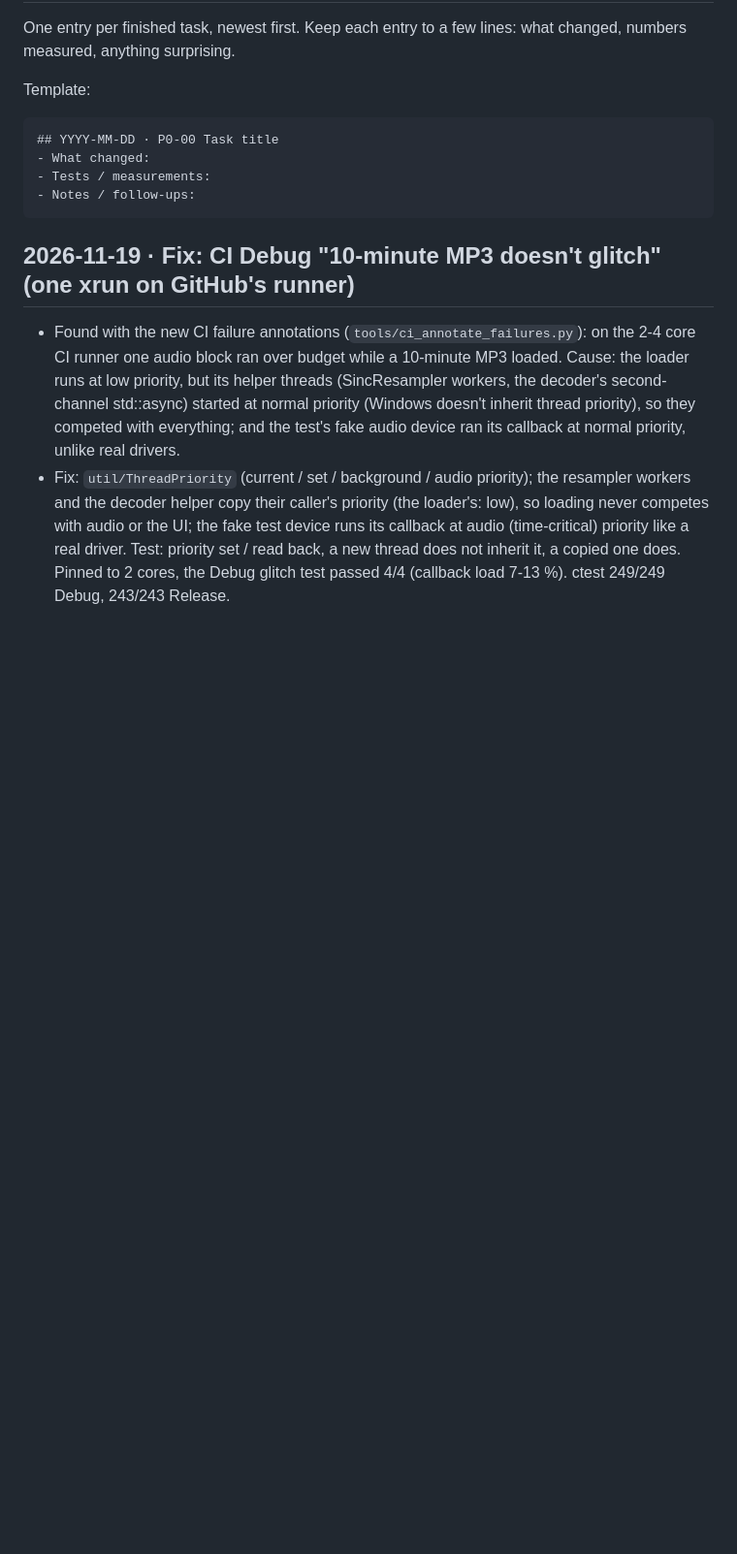
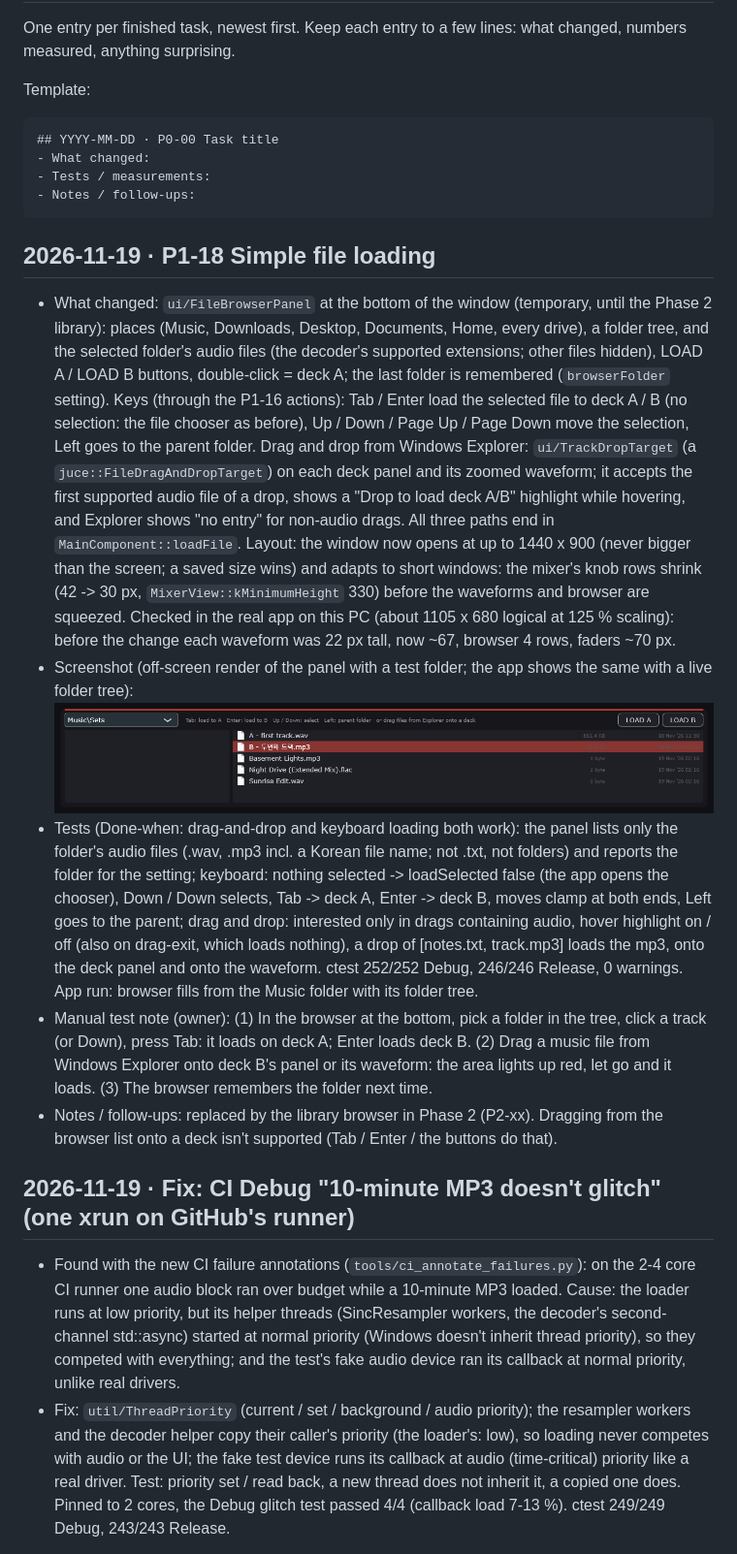
Before and after one commit to wacker23/devil-dj, a Markdown page: docs/DEVLOG.md, the part around the change. Shown at 97% size. Rendered like a GitHub page; pictures changed too: docs/images/p1-18-browser.png (added); blank space fills up the shorter version.

````diff
--- a/docs/DEVLOG.md
+++ b/docs/DEVLOG.md
@@ -10,6 +10,13 @@ Template:
 - Tests / measurements:
 - Notes / follow-ups:
 ```
+
+## 2026-11-19 · P1-18 Simple file loading
+- What changed: `ui/FileBrowserPanel` at the bottom of the window (temporary, until the Phase 2 library): places (Music, Downloads, Desktop, Documents, Home, every drive), a folder tree, and the selected folder's audio files (the decoder's supported extensions; other files hidden), LOAD A / LOAD B buttons, double-click = deck A; the last folder is remembered (`browserFolder` setting). Keys (through the P1-16 actions): Tab / Enter load the selected file to deck A / B (no selection: the file chooser as before), Up / Down / Page Up / Page Down move the selection, Left goes to the parent folder. Drag and drop from Windows Explorer: `ui/TrackDropTarget` (a `juce::FileDragAndDropTarget`) on each deck panel and its zoomed waveform; it accepts the first supported audio file of a drop, shows a "Drop to load deck A/B" highlight while hovering, and Explorer shows "no entry" for non-audio drags. All three paths end in `MainComponent::loadFile`. Layout: the window now opens at up to 1440 x 900 (never bigger than the screen; a saved size wins) and adapts to short windows: the mixer's knob rows shrink (42 -> 30 px, `MixerView::kMinimumHeight` 330) before the waveforms and browser are squeezed. Checked in the real app on this PC (about 1105 x 680 logical at 125 % scaling): before the change each waveform was 22 px tall, now ~67, browser 4 rows, faders ~70 px.
+- Screenshot (off-screen render of the panel with a test folder; the app shows the same with a live folder tree): ![Browser](images/p1-18-browser.png)
+- Tests (Done-when: drag-and-drop and keyboard loading both work): the panel lists only the folder's audio files (.wav, .mp3 incl. a Korean file name; not .txt, not folders) and reports the folder for the setting; keyboard: nothing selected -> loadSelected false (the app opens the chooser), Down / Down selects, Tab -> deck A, Enter -> deck B, moves clamp at both ends, Left goes to the parent; drag and drop: interested only in drags containing audio, hover highlight on / off (also on drag-exit, which loads nothing), a drop of [notes.txt, track.mp3] loads the mp3, onto the deck panel and onto the waveform. ctest 252/252 Debug, 246/246 Release, 0 warnings. App run: browser fills from the Music folder with its folder tree.
+- Manual test note (owner): (1) In the browser at the bottom, pick a folder in the tree, click a track (or Down), press Tab: it loads on deck A; Enter loads deck B. (2) Drag a music file from Windows Explorer onto deck B's panel or its waveform: the area lights up red, let go and it loads. (3) The browser remembers the folder next time.
+- Notes / follow-ups: replaced by the library browser in Phase 2 (P2-xx). Dragging from the browser list onto a deck isn't supported (Tab / Enter / the buttons do that).
 
 ## 2026-11-19 · Fix: CI Debug "10-minute MP3 doesn't glitch" (one xrun on GitHub's runner)
 - Found with the new CI failure annotations (`tools/ci_annotate_failures.py`): on the 2-4 core CI runner one audio block ran over budget while a 10-minute MP3 loaded. Cause: the loader runs at low priority, but its helper threads (SincResampler workers, the decoder's second-channel std::async) started at normal priority (Windows doesn't inherit thread priority), so they competed with everything; and the test's fake audio device ran its callback at normal priority, unlike real drivers.
````
Also changed, not shown: docs/KEYMAP.md (+1 -1 lines), docs/PLAN.md (+1 -1 lines), 16 other files.
